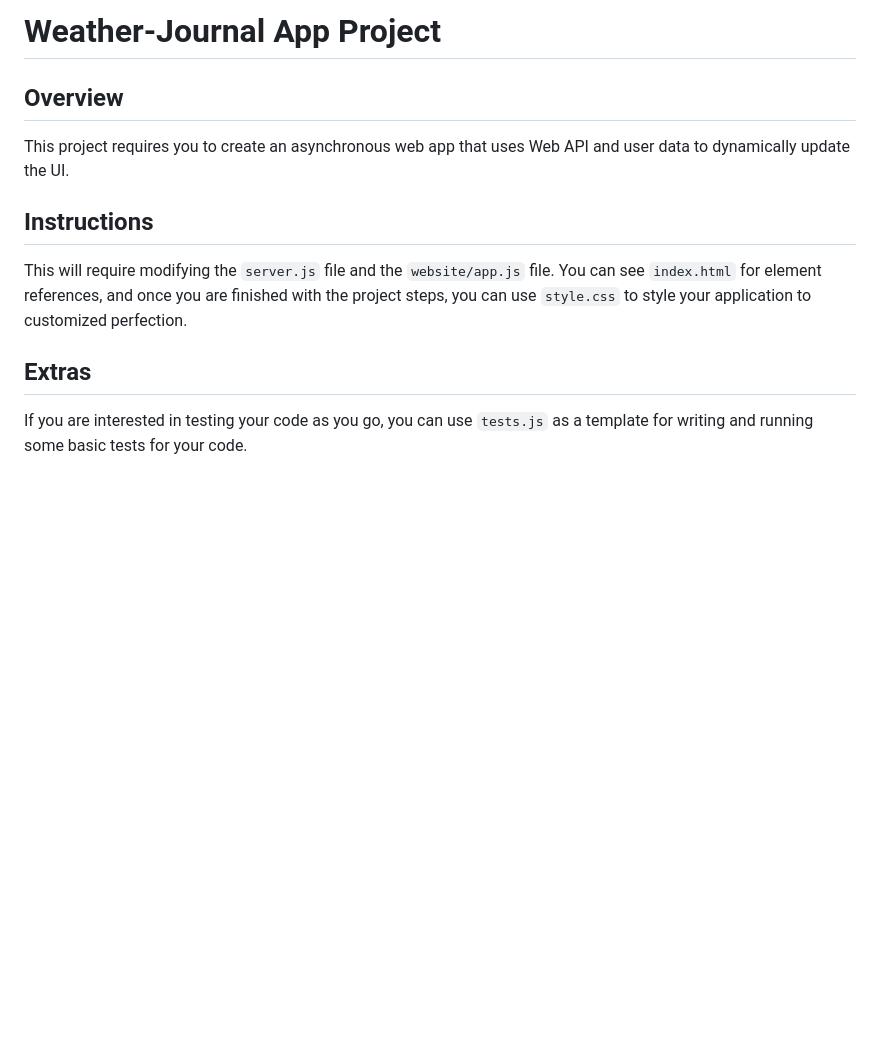
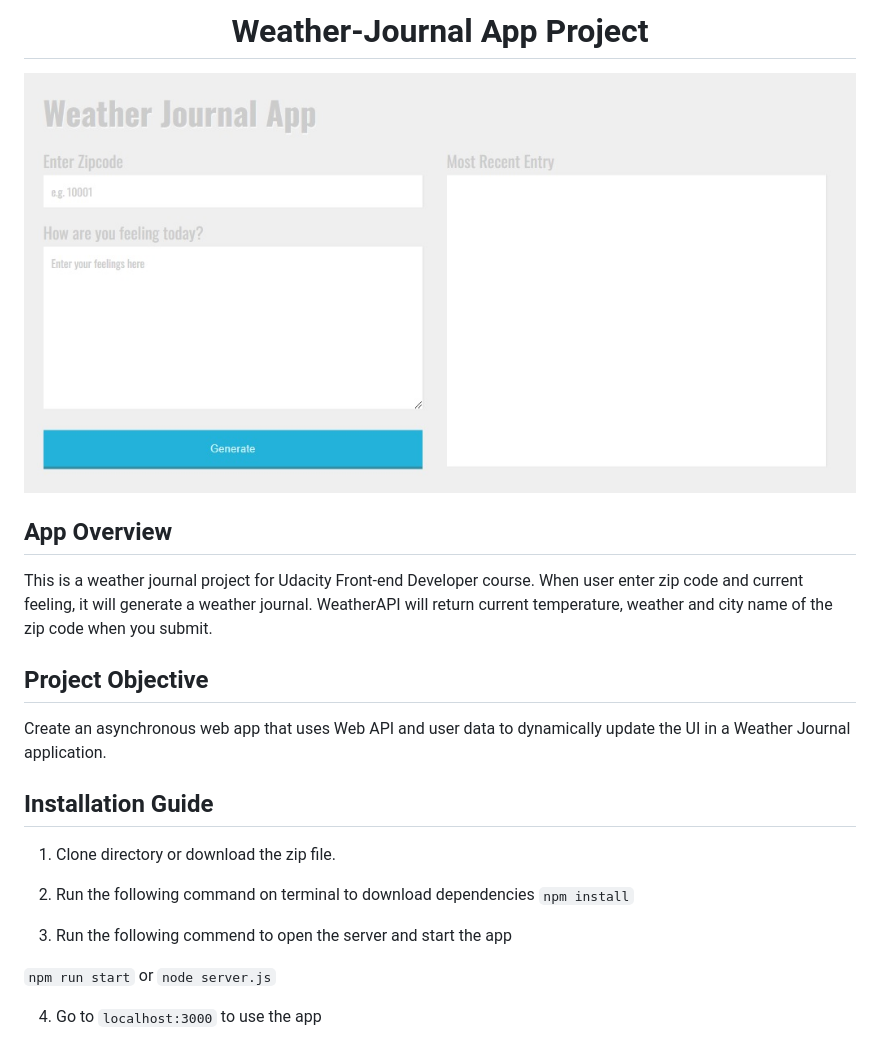
Before and after one commit to suefrontend/udacity-project-weather-journal-app, a Markdown page: README.md, the part around the change. GitHub-like rendering; pictures changed too: website/app-image.jpg (added); blank space fills up the shorter version.

```diff
--- a/README.md
+++ b/README.md
@@ -1,10 +1,25 @@
-# Weather-Journal App Project
+<h1 align="center">Weather-Journal App Project</h1>
+<img src="website/app-image.jpg" align="center">
 
-## Overview
-This project requires you to create an asynchronous web app that uses Web API and user data to dynamically update the UI.
+## App Overview
 
-## Instructions
-This will require modifying the `server.js` file and the `website/app.js` file. You can see `index.html` for element references, and once you are finished with the project steps, you can use `style.css` to style your application to customized perfection.
+This is a weather journal project for Udacity Front-end Developer course. When user enter zip code and current feeling, it will generate a weather journal. WeatherAPI will return current temperature, weather and city name of the zip code when you submit.
 
-## Extras
-If you are interested in testing your code as you go, you can use `tests.js` as a template for writing and running some basic tests for your code.
+## Project Objective
+
+Create an asynchronous web app that uses Web API and user data to dynamically update the UI in a Weather Journal application.
+
+## Installation Guide
+
+1. Clone directory or download the zip file.
+
+2. Run the following command on terminal to download dependencies
+   `npm install`
+
+3. Run the following commend to open the server and start the app
+
+`npm run start`
+or
+`node server.js`
+
+4. Go to `localhost:3000` to use the app
```
Also changed, not shown: 1 other file.
